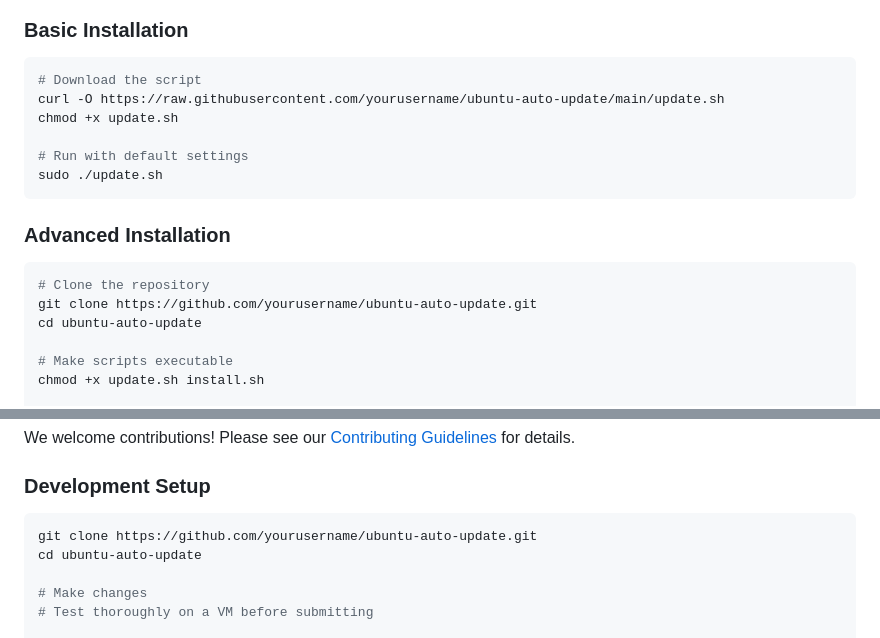
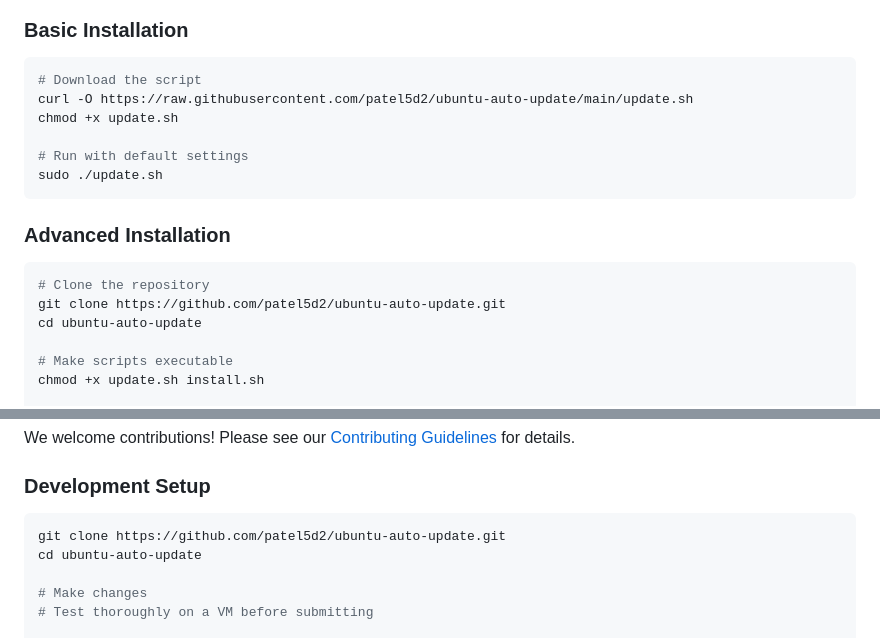
Before and after one commit to patel5d2/ubuntu-auto-update, a Markdown page: README.md, 2 parts joined by grey strips. Rendered like a GitHub page.

````diff
--- a/README.md
+++ b/README.md
@@ -36,7 +36,7 @@ A comprehensive, production-ready Ubuntu system update script with advanced feat
 ### Basic Installation
 ```bash
 # Download the script
-curl -O https://raw.githubusercontent.com/yourusername/ubuntu-auto-update/main/update.sh
+curl -O https://raw.githubusercontent.com/patel5d2/ubuntu-auto-update/main/update.sh
 chmod +x update.sh
 
 # Run with default settings
@@ -46,7 +46,7 @@ sudo ./update.sh
 ### Advanced Installation
 ```bash
 # Clone the repository
-git clone https://github.com/yourusername/ubuntu-auto-update.git
+git clone https://github.com/patel5d2/ubuntu-auto-update.git
 cd ubuntu-auto-update
 
 # Make scripts executable
@@ -252,7 +252,7 @@ We welcome contributions! Please see our [Contributing Guidelines](CONTRIBUTING.
 
 ### Development Setup
 ```bash
-git clone https://github.com/yourusername/ubuntu-auto-update.git
+git clone https://github.com/patel5d2/ubuntu-auto-update.git
 cd ubuntu-auto-update
 
 # Make changes
````
Also changed, not shown: other parts of README.md (+3 -3 lines).
